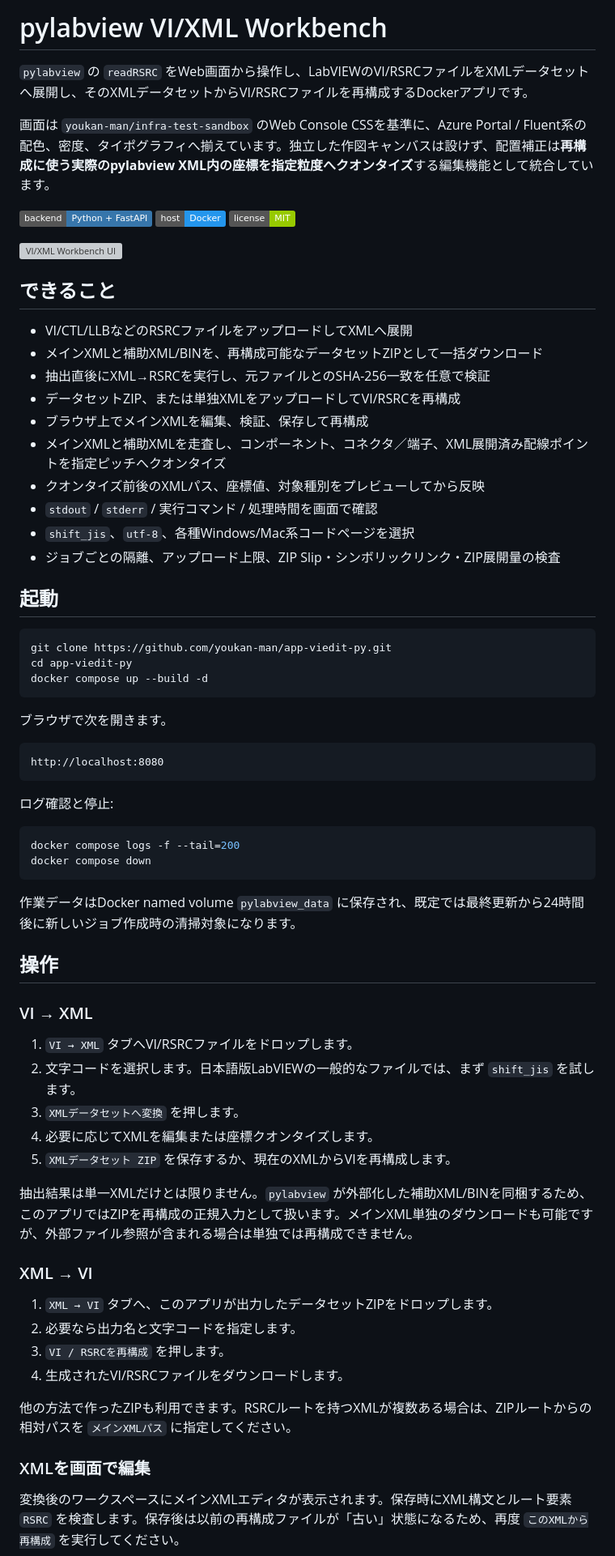
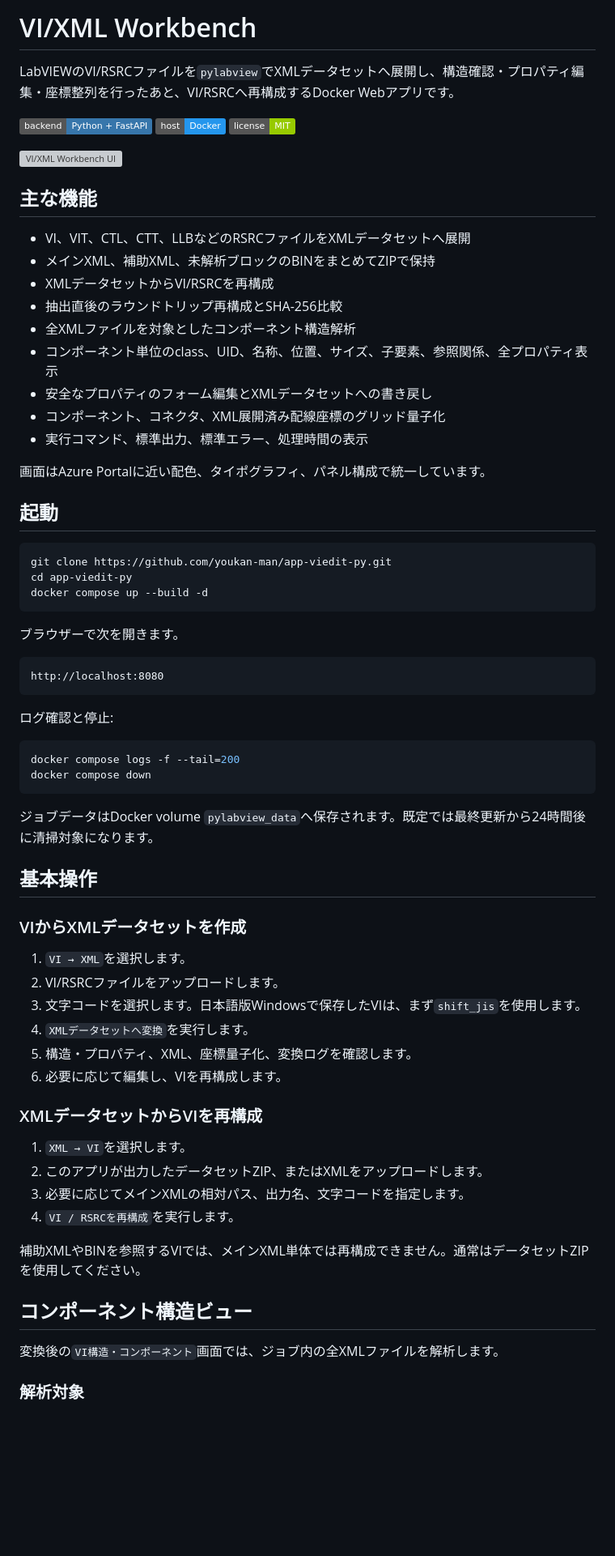
Before and after one commit to youkan-man/app-viedit-py, a Markdown page: README.md, the part around one of its changes. Shown at 81% size. Rendered like a GitHub page; badges without logos; blank space fills up the shorter version; grey boxes are pictures that could not be loaded.

Commit message:
docs: keep README focused on application use and features

````diff
--- a/README.md
+++ b/README.md
@@ -1,8 +1,6 @@
-# pylabview VI/XML Workbench
+# VI/XML Workbench
 
-`pylabview` の `readRSRC` をWeb画面から操作し、LabVIEWのVI/RSRCファイルをXMLデータセットへ展開し、そのXMLデータセットからVI/RSRCファイルを再構成するDockerアプリです。
-
-画面は `youkan-man/infra-test-sandbox` のWeb Console CSSを基準に、Azure Portal / Fluent系の配色、密度、タイポグラフィへ揃えています。独立した作図キャンバスは設けず、配置補正は**再構成に使う実際のpylabview XML内の座標を指定粒度へクオンタイズ**する編集機能として統合しています。
+LabVIEWのVI/RSRCファイルを`pylabview`でXMLデータセットへ展開し、構造確認・プロパティ編集・座標整列を行ったあと、VI/RSRCへ再構成するDocker Webアプリです。
 
 ![Python](https://img.shields.io/badge/backend-Python%20%2B%20FastAPI-3776AB)
 ![Docker](https://img.shields.io/badge/host-Docker-2496ED)
@@ -10,18 +8,19 @@
 
 ![VI/XML Workbench UI](docs/ui-preview.svg)
 
-## できること
+## 主な機能
 
-- VI/CTL/LLBなどのRSRCファイルをアップロードしてXMLへ展開
-- メインXMLと補助XML/BINを、再構成可能なデータセットZIPとして一括ダウンロード
-- 抽出直後にXML→RSRCを実行し、元ファイルとのSHA-256一致を任意で検証
-- データセットZIP、または単独XMLをアップロードしてVI/RSRCを再構成
-- ブラウザ上でメインXMLを編集、検証、保存して再構成
-- メインXMLと補助XMLを走査し、コンポーネント、コネクタ／端子、XML展開済み配線ポイントを指定ピッチへクオンタイズ
-- クオンタイズ前後のXMLパス、座標値、対象種別をプレビューしてから反映
-- `stdout` / `stderr` / 実行コマンド / 処理時間を画面で確認
-- `shift_jis`、`utf-8`、各種Windows/Mac系コードページを選択
-- ジョブごとの隔離、アップロード上限、ZIP Slip・シンボリックリンク・ZIP展開量の検査
+- VI、VIT、CTL、CTT、LLBなどのRSRCファイルをXMLデータセットへ展開
+- メインXML、補助XML、未解析ブロックのBINをまとめてZIPで保持
+- XMLデータセットからVI/RSRCを再構成
+- 抽出直後のラウンドトリップ再構成とSHA-256比較
+- 全XMLファイルを対象としたコンポーネント構造解析
+- コンポーネント単位のclass、UID、名称、位置、サイズ、子要素、参照関係、全プロパティ表示
+- 安全なプロパティのフォーム編集とXMLデータセットへの書き戻し
+- コンポーネント、コネクタ、XML展開済み配線座標のグリッド量子化
+- 実行コマンド、標準出力、標準エラー、処理時間の表示
+
+画面はAzure Portalに近い配色、タイポグラフィ、パネル構成で統一しています。
 
 ## 起動
 
@@ -31,7 +30,7 @@ cd app-viedit-py
 docker compose up --build -d
 ```
 
-ブラウザで次を開きます。
+ブラウザーで次を開きます。
 
 ```text
 http://localhost:8080
@@ -44,30 +43,31 @@ docker compose logs -f --tail=200
 docker compose down
 ```
 
-作業データはDocker named volume `pylabview_data` に保存され、既定では最終更新から24時間後に新しいジョブ作成時の清掃対象になります。
+ジョブデータはDocker volume `pylabview_data`へ保存されます。既定では最終更新から24時間後に清掃対象になります。
 
-## 操作
+## 基本操作
 
-### VI → XML
+### VIからXMLデータセットを作成
 
-1. `VI → XML` タブへVI/RSRCファイルをドロップします。
-2. 文字コードを選択します。日本語版LabVIEWの一般的なファイルでは、まず `shift_jis` を試します。
-3. `XMLデータセットへ変換` を押します。
-4. 必要に応じてXMLを編集または座標クオンタイズします。
-5. `XMLデータセット ZIP` を保存するか、現在のXMLからVIを再構成します。
+1. `VI → XML`を選択します。
+2. VI/RSRCファイルをアップロードします。
+3. 文字コードを選択します。日本語版Windowsで保存したVIは、まず`shift_jis`を使用します。
+4. `XMLデータセットへ変換`を実行します。
+5. 構造・プロパティ、XML、座標量子化、変換ログを確認します。
+6. 必要に応じて編集し、VIを再構成します。
 
-抽出結果は単一XMLだけとは限りません。`pylabview` が外部化した補助XML/BINを同梱するため、このアプリではZIPを再構成の正規入力として扱います。メインXML単独のダウンロードも可能ですが、外部ファイル参照が含まれる場合は単独では再構成できません。
+### XMLデータセットからVIを再構成
 
-### XML → VI
+1. `XML → VI`を選択します。
+2. このアプリが出力したデータセットZIP、またはXMLをアップロードします。
+3. 必要に応じてメインXMLの相対パス、出力名、文字コードを指定します。
+4. `VI / RSRCを再構成`を実行します。
 
-1. `XML → VI` タブへ、このアプリが出力したデータセットZIPをドロップします。
-2. 必要なら出力名と文字コードを指定します。
-3. `VI / RSRCを再構成` を押します。
-4. 生成されたVI/RSRCファイルをダウンロードします。
+補助XMLやBINを参照するVIでは、メインXML単体では再構成できません。通常はデータセットZIPを使用してください。
 
-他の方法で作ったZIPも利用できます。RSRCルートを持つXMLが複数ある場合は、ZIPルートからの相対パスを `メインXMLパス` に指定してください。
+## コンポーネント構造ビュー
 
-### XMLを画面で編集
+変換後の`VI構造・コンポーネント`画面では、ジョブ内の全XMLファイルを解析します。
 
-変換後のワークスペースにメインXMLエディタが表示されます。保存時にXML構文とルート要素 `RSRC` を検査します。保存後は以前の再構成ファイルが「古い」状態になるため、再度 `このXMLから再構成` を実行してください。
+### 解析対象
 
````
Also changed, not shown: other parts of README.md (+128 -118 lines).
